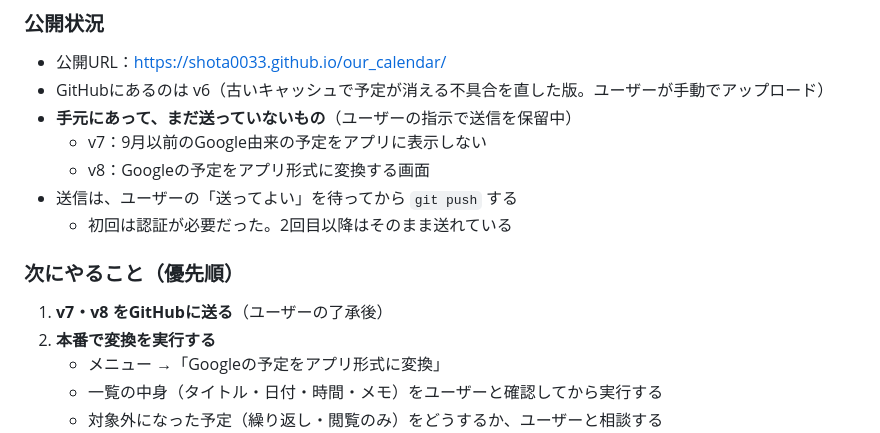
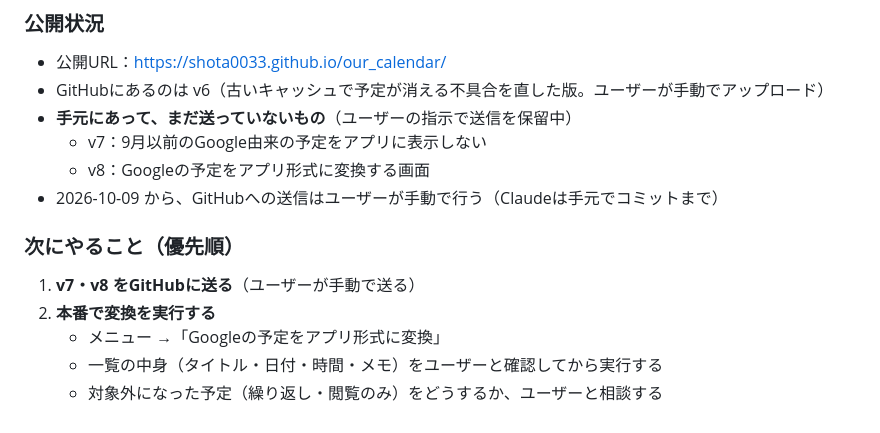
Before and after one commit to shota0033/our_calendar, a Markdown page: DEVLOG.md, the part around the change. Rendered like a GitHub page.

Commit message:
開発ログ：GitHubへの送信はユーザーが手動で行うことを記録
Co-Authored-By: Claude Opus 5.5 <noreply@anthropic.com>

```diff
--- a/DEVLOG.md
+++ b/DEVLOG.md
@@ -12,11 +12,10 @@
 - **手元にあって、まだ送っていないもの**（ユーザーの指示で送信を保留中）
   - v7：9月以前のGoogle由来の予定をアプリに表示しない
   - v8：Googleの予定をアプリ形式に変換する画面
-- 送信は、ユーザーの「送ってよい」を待ってから `git push` する
-  - 初回は認証が必要だった。2回目以降はそのまま送れている
+- 2026-10-09 から、GitHubへの送信はユーザーが手動で行う（Claudeは手元でコミットまで）
 
 ### 次にやること（優先順）
-1. **v7・v8 をGitHubに送る**（ユーザーの了承後）
+1. **v7・v8 をGitHubに送る**（ユーザーが手動で送る）
 2. **本番で変換を実行する**
    - メニュー →「Googleの予定をアプリ形式に変換」
    - 一覧の中身（タイトル・日付・時間・メモ）をユーザーと確認してから実行する
```
